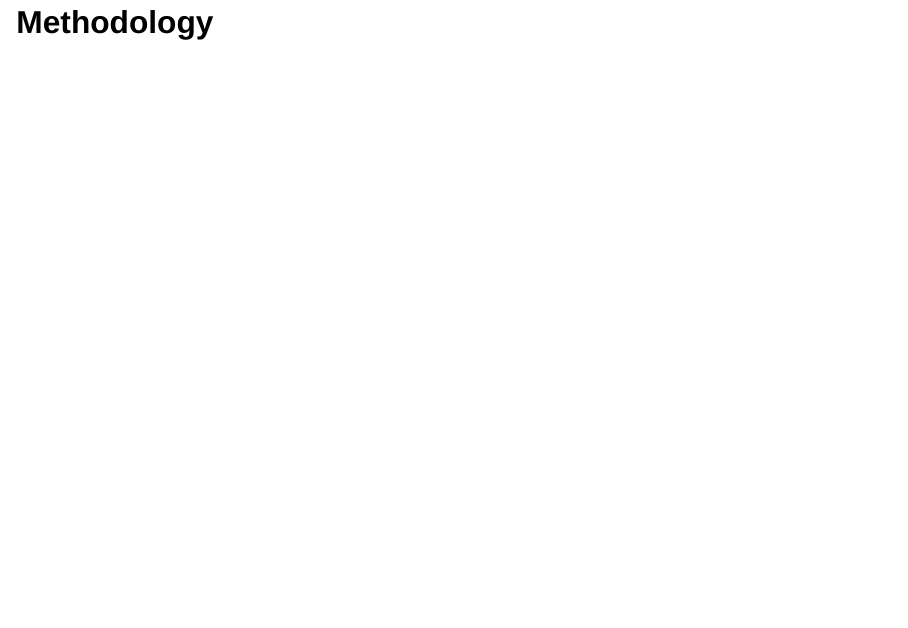
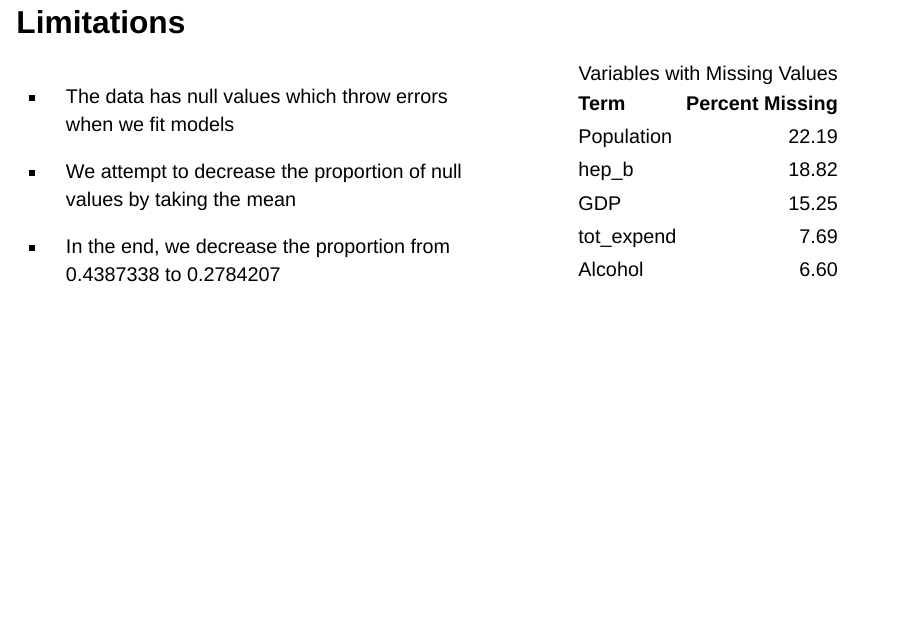
Before and after one commit to chasehmathis/STA325-Final-Project, a Quarto document (presentation/presentation.qmd): page 7 of 11 before the commit and page 7 of 12 after it. Rendered offline with R 4.5, knitr and Pandoc in place of Quarto, with nearby package versions; drawn as Slidy slides in place of the format the file asks for; some code elsewhere in the file could not run offline.

Commit message:
added column framework which we can continue to use

````diff
--- a/presentation/presentation.qmd
+++ b/presentation/presentation.qmd
@@ -118,6 +120,25 @@ life <- life |>
 percent_na_after <- 1-(nrow(na.omit(life))/nrow(life))
 ```
 
+## Limitations
+
+::: columns
+::: {.column width="60%"}
+-   The data has null values which throw errors when we fit models
+
+-   We attempt to decrease the proportion of null values by taking the mean
+
+-   In the end, we decrease the proportion from `r percent_na` to `r percent_na_after`
+:::
+
+::: {.column width="40%"}
+```{r}
+#| fig-align: right
+na_table
+```
+:::
+:::
+
 ## Methodology
 
 ## Life Expectancy in Developing Nations
````
Also changed, not shown: presentation/presentation.html, presentation/presentation.qmd (10 more changed lines).
